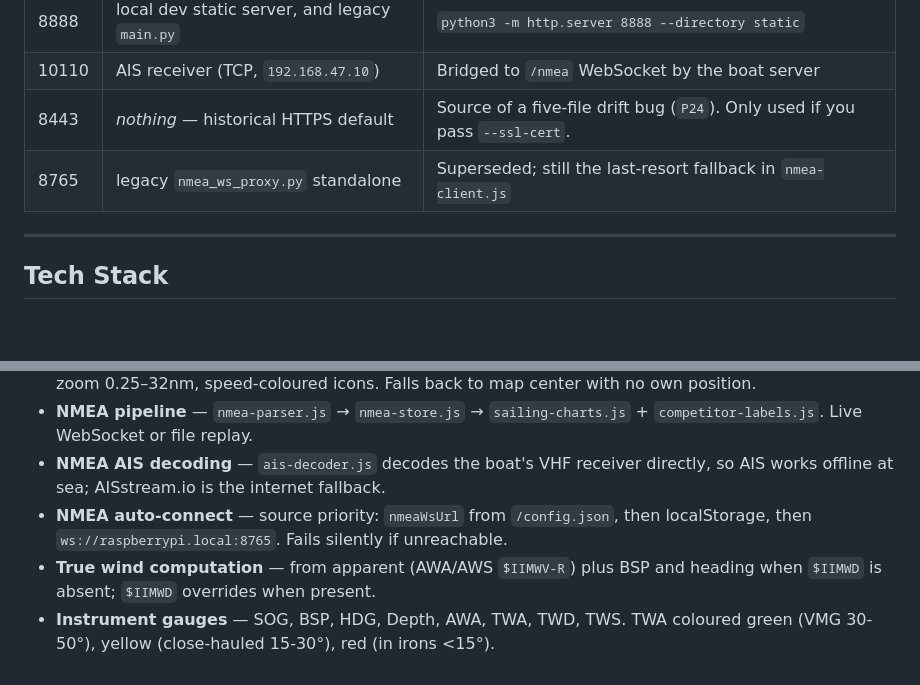
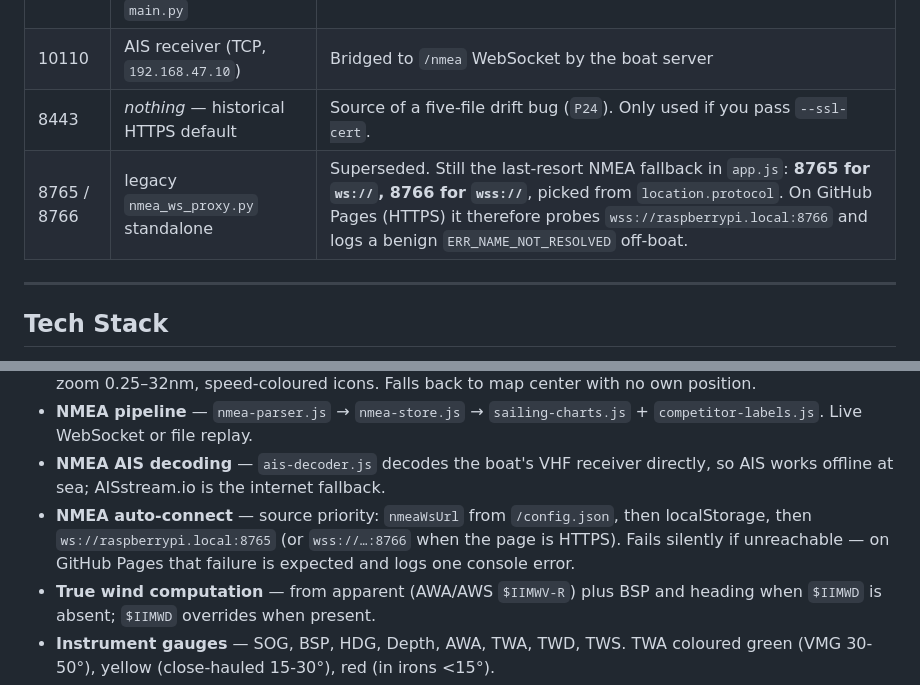
Before and after one commit to rostape1/TyponFlowRacer, a Markdown page: CLAUDE.md, 2 parts joined by grey strips. Drawn GitHub-style; blank space fills up the shorter version.

Commit message:
Ports table: the legacy NMEA fallback is 8765/8766, not just 8765
Found by finally loading the deployed site in a browser (the visual check the
mandatory rule asks for, and the one I could not run earlier because 86 leaked
gstack browse daemons had the tool wedged).

The console showed a failed probe to wss://raspberrypi.local:8766 — a port the
ports table I wrote yesterday does not mention. app.js:2804 picks the port from
location.protocol: 8765 for ws://, 8766 for wss://. On GitHub Pages the page is
HTTPS, so the public site always probes 8766 and logs one benign
ERR_NAME_NOT_RESOLVED off-boat. The table said "8765, legacy fallback", which is
half the story and would send someone looking at the wrong port.

Also verified while there: the /config.json 404 correctly falls through to web
mode (cfgMode:"web"), the SW is controlling, NOAA chart tiles render from the CDN
so _serveTilesFromDisk is correctly false, 24 tiles drawn, 35 vessels on cloud
AIS, and the flow legend shows the real run age with the staleness gate satisfied.

```diff
--- a/CLAUDE.md
+++ b/CLAUDE.md
@@ -110,7 +110,7 @@ known-good code. Prefer that when you're not at the boat (`P25`). Python changes
 | 8888 | local dev static server, and legacy `main.py` | `python3 -m http.server 8888 --directory static` |
 | 10110 | AIS receiver (TCP, `192.168.47.10`) | Bridged to `/nmea` WebSocket by the boat server |
 | 8443 | *nothing* — historical HTTPS default | Source of a five-file drift bug (`P24`). Only used if you pass `--ssl-cert`. |
-| 8765 | legacy `nmea_ws_proxy.py` standalone | Superseded; still the last-resort fallback in `nmea-client.js` |
+| 8765 / 8766 | legacy `nmea_ws_proxy.py` standalone | Superseded. Still the last-resort NMEA fallback in `app.js`: **8765 for `ws://`, 8766 for `wss://`**, picked from `location.protocol`. On GitHub Pages (HTTPS) it therefore probes `wss://raspberrypi.local:8766` and logs a benign `ERR_NAME_NOT_RESOLVED` off-boat. |
 
 ---
 
@@ -402,7 +402,8 @@ sudo journalctl -u ais-tracker -f
 - **NMEA AIS decoding** — `ais-decoder.js` decodes the boat's VHF receiver directly, so AIS works
   offline at sea; AISstream.io is the internet fallback.
 - **NMEA auto-connect** — source priority: `nmeaWsUrl` from `/config.json`, then localStorage, then
-  `ws://raspberrypi.local:8765`. Fails silently if unreachable.
+  `ws://raspberrypi.local:8765` (or `wss://…:8766` when the page is HTTPS). Fails silently if
+  unreachable — on GitHub Pages that failure is expected and logs one console error.
 - **True wind computation** — from apparent (AWA/AWS `$IIMWV-R`) plus BSP and heading when `$IIMWD`
   is absent; `$IIMWD` overrides when present.
 - **Instrument gauges** — SOG, BSP, HDG, Depth, AWA, TWA, TWD, TWS. TWA coloured green (VMG 30-50°),
```
